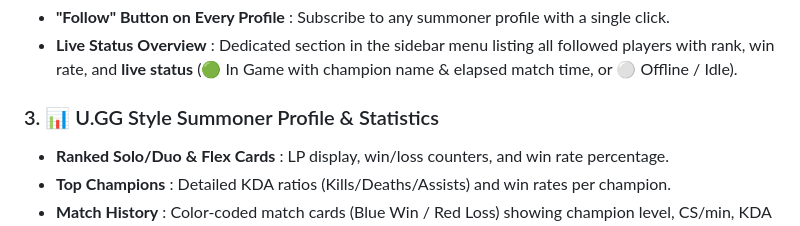
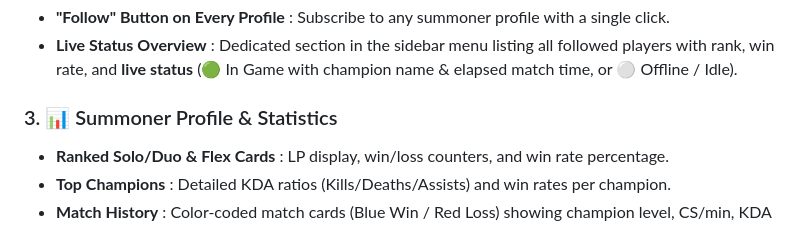
Before and after one commit to Nitrovinzleo/PowderHelpMe, a Markdown page: README.md, the part around the change. Drawn GitHub-style.

Commit message:
Update section title in README.md

```diff
--- a/README.md
+++ b/README.md
@@ -20,7 +20,7 @@
 - **"Follow" Button on Every Profile** : Subscribe to any summoner profile with a single click.
 - **Live Status Overview** : Dedicated section in the sidebar menu listing all followed players with rank, win rate, and **live status** (🟢 In Game with champion name & elapsed match time, or ⚪ Offline / Idle).
 
-### 3. 📊 U.GG Style Summoner Profile & Statistics
+### 3. 📊 Summoner Profile & Statistics
 - **Ranked Solo/Duo & Flex Cards** : LP display, win/loss counters, and win rate percentage.
 - **Top Champions** : Detailed KDA ratios (Kills/Deaths/Assists) and win rates per champion.
 - **Match History** : Color-coded match cards (Blue Win / Red Loss) showing champion level, CS/min, KDA ratio, and full 6-item + trinket grid.
```
